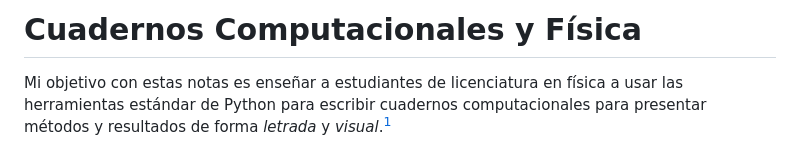
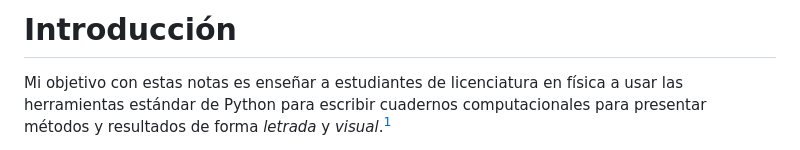
Before and after one commit to coriollis-nico/notebook-book, a Markdown page: content/preface.md, the part around the change. Rendered like a GitHub page.

Commit message:
Change homepage title

```diff
--- a/content/preface.md
+++ b/content/preface.md
@@ -1,4 +1,4 @@
-# Cuadernos Computacionales y Física
+# Introducción
 
 Mi objetivo con estas notas es enseñar a estudiantes de licenciatura en física a usar
 las herramientas estándar de Python para escribir cuadernos computacionales para
```
